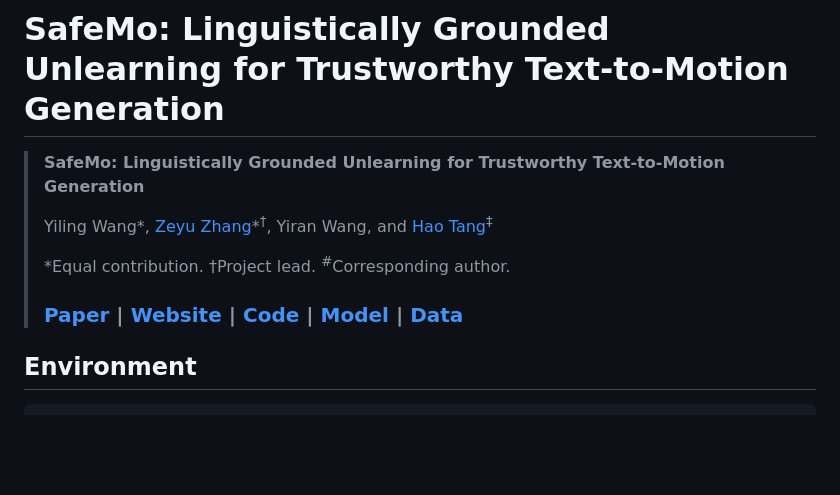
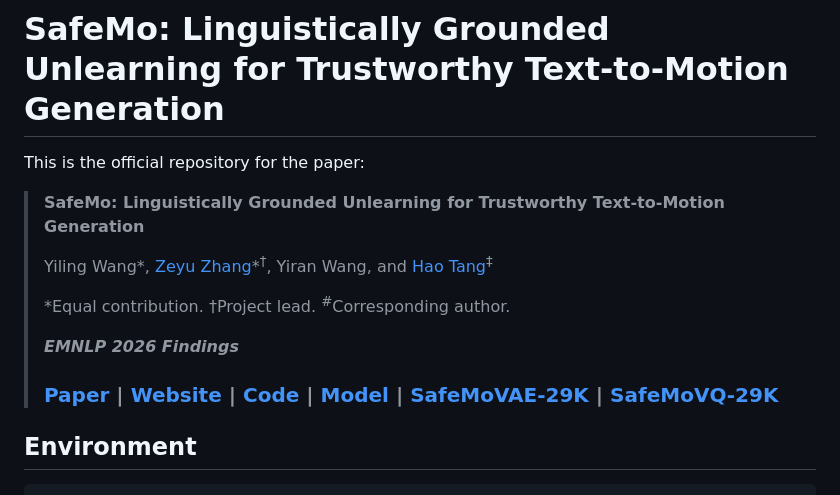
Before and after one commit to AIGeeksGroup/SafeMo, a Markdown page: README.md, the part around the change. Drawn GitHub-style; blank space fills up the shorter version.

Commit message:
Update README with paper and repository links
Added repository information and updated paper details.

````diff
--- a/README.md
+++ b/README.md
@@ -1,4 +1,6 @@
 # SafeMo: Linguistically Grounded Unlearning for Trustworthy Text-to-Motion Generation
+
+This is the official repository for the paper:
 
 > **SafeMo: Linguistically Grounded Unlearning for Trustworthy Text-to-Motion Generation**
 >
@@ -6,7 +8,9 @@
 >
 > \*Equal contribution. †Project lead. <sup>#</sup>Corresponding author.
 >
-> ### [Paper](https://arxiv.org/abs/2601.00590) | [Website](https://aigeeksgroup.github.io/SafeMo/) | [Code](https://github.com/AIGeeksGroup/SafeMo) | [Model](https://huggingface.co/AIGeeksGroup/SafeMo) | [Data](https://huggingface.co/AIGeeksGroup/SafeMo)
+> ***EMNLP 2026 Findings***
+>
+> ### [Paper](https://arxiv.org/abs/2601.00590) | [Website](https://aigeeksgroup.github.io/SafeMo/) | [Code](https://github.com/AIGeeksGroup/SafeMo) | [Model](https://huggingface.co/AIGeeksGroup/SafeMo) | [SafeMoVAE-29K](https://huggingface.co/datasets/AIGeeksGroup/SafeMoVAE-29K) | [SafeMoVQ-29K](https://huggingface.co/datasets/AIGeeksGroup/SafeMoVQ-29K)
 
 ## Environment
 ```bash
````
